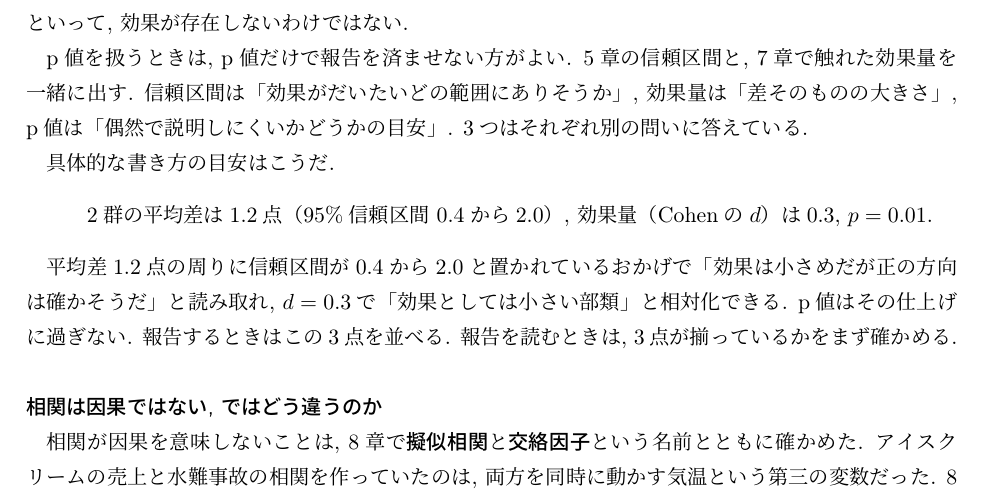
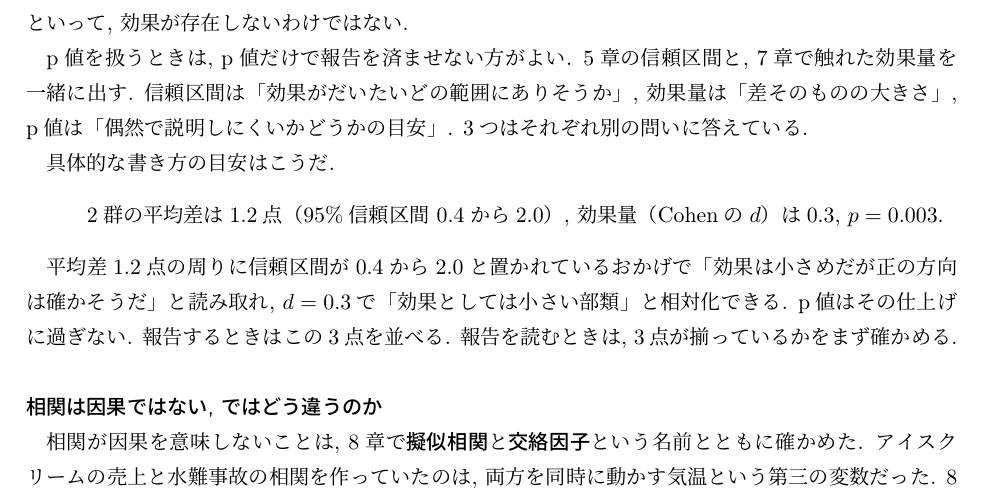
Before and after one commit to lioskM/textbook_statistics, a LaTeX document (chapters/main.tex, which reads chapters/limitations_and_ethics.tex): part of page 88 of 90, cut so that both start at the same text. Compiled offline with pLaTeX and dvipdfmx.

Commit message:
第10章: 報告例のp値を信頼区間・効果量と整合させる

```diff
--- a/chapters/limitations_and_ethics.tex
+++ b/chapters/limitations_and_ethics.tex
@@ -255,7 +255,7 @@ p値を扱うときは, p値だけで報告を済ませない方がよい.
 具体的な書き方の目安はこうだ.
 
 \begin{quote}
-2群の平均差は1.2点（95\%信頼区間 0.4から2.0）, 効果量（Cohenの$d$）は0.3, $p = 0.01$.
+2群の平均差は1.2点（95\%信頼区間 0.4から2.0）, 効果量（Cohenの$d$）は0.3, $p = 0.003$.
 \end{quote}
 
 平均差1.2点の周りに信頼区間が0.4から2.0と置かれているおかげで「効果は小さめだが正の方向は確かそうだ」と読み取れ, $d = 0.3$で「効果としては小さい部類」と相対化できる. p値はその仕上げに過ぎない.
```
